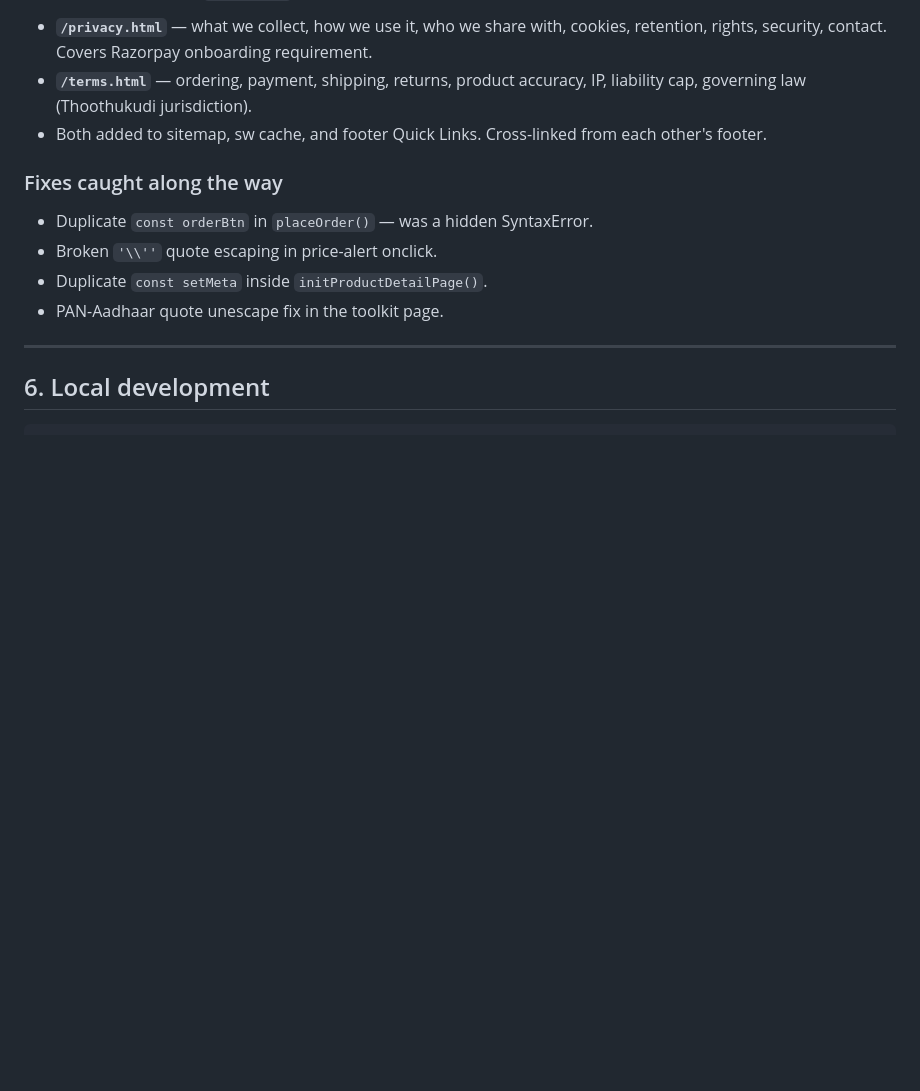
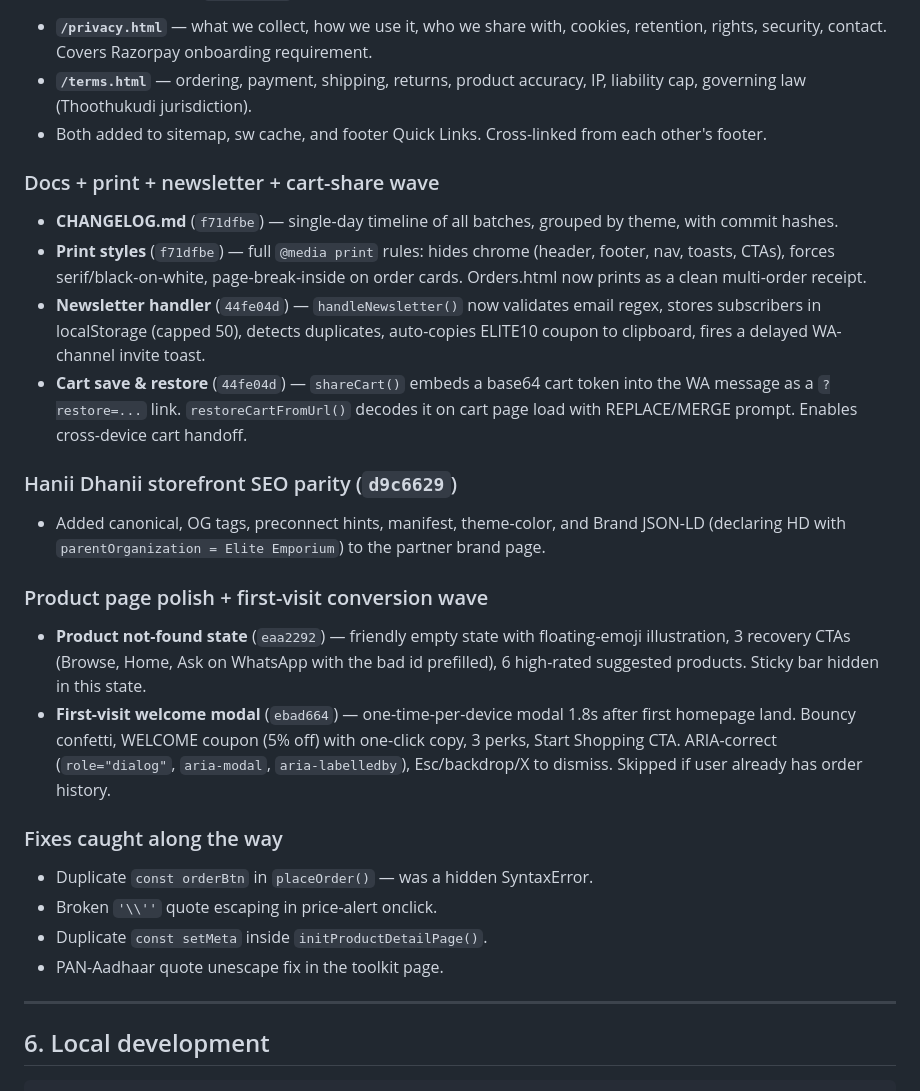
Before and after one commit to contactmihassociates/elite-emporium, a Markdown page: README.md, the part around the change. Drawn GitHub-style; blank space fills up the shorter version.

Commit message:
docs: extend README + CHANGELOG to cover all batches through ebad664
Co-Authored-By: Claude Opus 4.7 <noreply@anthropic.com>

```diff
--- a/README.md
+++ b/README.md
@@ -205,6 +205,19 @@ This list is approximate — `git log --oneline` is authoritative for what lande
 - **`/terms.html`** — ordering, payment, shipping, returns, product accuracy, IP, liability cap, governing law (Thoothukudi jurisdiction).
 - Both added to sitemap, sw cache, and footer Quick Links. Cross-linked from each other's footer.
 
+### Docs + print + newsletter + cart-share wave
+- **CHANGELOG.md** (`f71dfbe`) — single-day timeline of all batches, grouped by theme, with commit hashes.
+- **Print styles** (`f71dfbe`) — full `@media print` rules: hides chrome (header, footer, nav, toasts, CTAs), forces serif/black-on-white, page-break-inside on order cards. Orders.html now prints as a clean multi-order receipt.
+- **Newsletter handler** (`44fe04d`) — `handleNewsletter()` now validates email regex, stores subscribers in localStorage (capped 50), detects duplicates, auto-copies ELITE10 coupon to clipboard, fires a delayed WA-channel invite toast.
+- **Cart save & restore** (`44fe04d`) — `shareCart()` embeds a base64 cart token into the WA message as a `?restore=...` link. `restoreCartFromUrl()` decodes it on cart page load with REPLACE/MERGE prompt. Enables cross-device cart handoff.
+
+### Hanii Dhanii storefront SEO parity (`d9c6629`)
+- Added canonical, OG tags, preconnect hints, manifest, theme-color, and Brand JSON-LD (declaring HD with `parentOrganization = Elite Emporium`) to the partner brand page.
+
+### Product page polish + first-visit conversion wave
+- **Product not-found state** (`eaa2292`) — friendly empty state with floating-emoji illustration, 3 recovery CTAs (Browse, Home, Ask on WhatsApp with the bad id prefilled), 6 high-rated suggested products. Sticky bar hidden in this state.
+- **First-visit welcome modal** (`ebad664`) — one-time-per-device modal 1.8s after first homepage land. Bouncy confetti, WELCOME coupon (5% off) with one-click copy, 3 perks, Start Shopping CTA. ARIA-correct (`role="dialog"`, `aria-modal`, `aria-labelledby`), Esc/backdrop/X to dismiss. Skipped if user already has order history.
+
 ### Fixes caught along the way
 - Duplicate `const orderBtn` in `placeOrder()` — was a hidden SyntaxError.
 - Broken `'\\''` quote escaping in price-alert onclick.
```
Also changed, not shown: CHANGELOG.md (+7 -0 lines).
